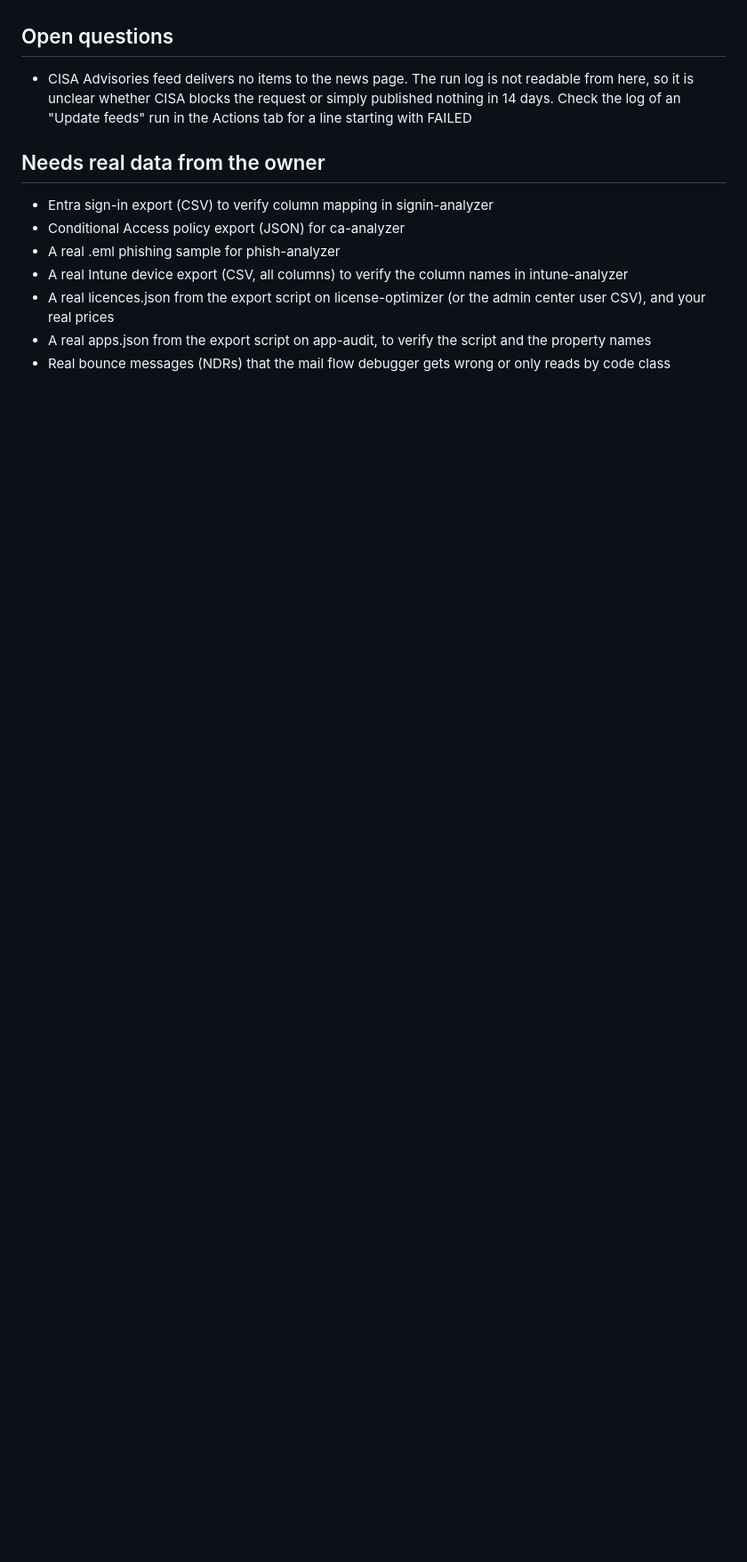
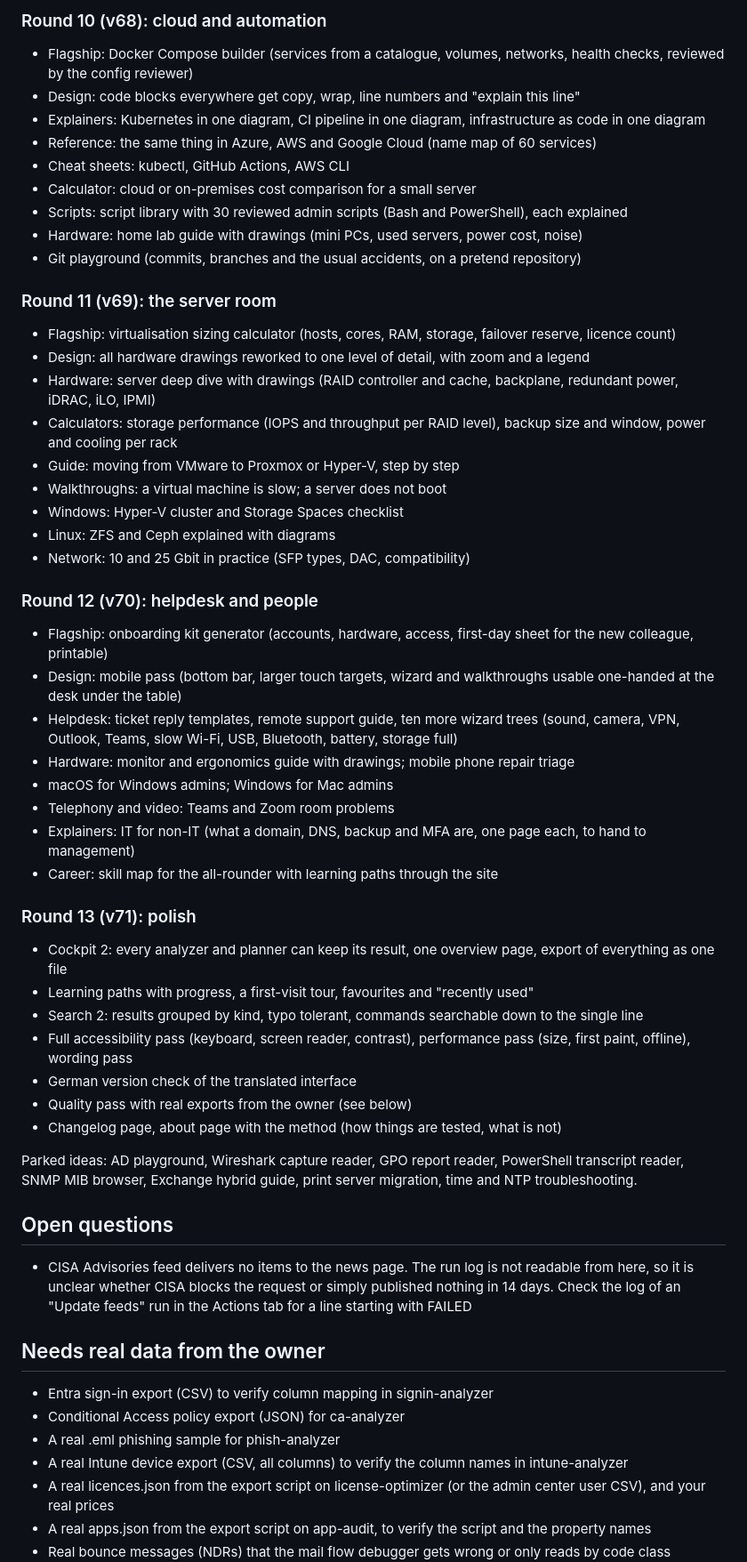
Before and after one commit to uid0loner/admin-hub, a Markdown page: ROADMAP.md, the part around one of its changes. Shown at 89% size. Drawn GitHub-style; blank space fills up the shorter version.

```diff
--- a/ROADMAP.md
+++ b/ROADMAP.md
@@ -30,3 +59,46 @@ Still open from earlier: quality pass with real exports from the owner.
+### Round 10 (v68): cloud and automation
+- Flagship: Docker Compose builder (services from a catalogue, volumes, networks, health checks, reviewed by the config reviewer)
+- Design: code blocks everywhere get copy, wrap, line numbers and "explain this line"
+- Explainers: Kubernetes in one diagram, CI pipeline in one diagram, infrastructure as code in one diagram
+- Reference: the same thing in Azure, AWS and Google Cloud (name map of 60 services)
+- Cheat sheets: kubectl, GitHub Actions, AWS CLI
+- Calculator: cloud or on-premises cost comparison for a small server
+- Scripts: script library with 30 reviewed admin scripts (Bash and PowerShell), each explained
+- Hardware: home lab guide with drawings (mini PCs, used servers, power cost, noise)
+- Git playground (commits, branches and the usual accidents, on a pretend repository)
+
+### Round 11 (v69): the server room
+- Flagship: virtualisation sizing calculator (hosts, cores, RAM, storage, failover reserve, licence count)
+- Design: all hardware drawings reworked to one level of detail, with zoom and a legend
+- Hardware: server deep dive with drawings (RAID controller and cache, backplane, redundant power, iDRAC, iLO, IPMI)
+- Calculators: storage performance (IOPS and throughput per RAID level), backup size and window, power and cooling per rack
+- Guide: moving from VMware to Proxmox or Hyper-V, step by step
+- Walkthroughs: a virtual machine is slow; a server does not boot
+- Windows: Hyper-V cluster and Storage Spaces checklist
+- Linux: ZFS and Ceph explained with diagrams
+- Network: 10 and 25 Gbit in practice (SFP types, DAC, compatibility)
+
+### Round 12 (v70): helpdesk and people
+- Flagship: onboarding kit generator (accounts, hardware, access, first-day sheet for the new colleague, printable)
+- Design: mobile pass (bottom bar, larger touch targets, wizard and walkthroughs usable one-handed at the desk under the table)
+- Helpdesk: ticket reply templates, remote support guide, ten more wizard trees (sound, camera, VPN, Outlook, Teams, slow Wi-Fi, USB, Bluetooth, battery, storage full)
+- Hardware: monitor and ergonomics guide with drawings; mobile phone repair triage
+- macOS for Windows admins; Windows for Mac admins
+- Telephony and video: Teams and Zoom room problems
+- Explainers: IT for non-IT (what a domain, DNS, backup and MFA are, one page each, to hand to management)
+- Career: skill map for the all-rounder with learning paths through the site
+
+### Round 13 (v71): polish
+- Cockpit 2: every analyzer and planner can keep its result, one overview page, export of everything as one file
+- Learning paths with progress, a first-visit tour, favourites and "recently used"
+- Search 2: results grouped by kind, typo tolerant, commands searchable down to the single line
+- Full accessibility pass (keyboard, screen reader, contrast), performance pass (size, first paint, offline), wording pass
+- German version check of the translated interface
+- Quality pass with real exports from the owner (see below)
+- Changelog page, about page with the method (how things are tested, what is not)
+
+Parked ideas: AD playground, Wireshark capture reader, GPO report reader, PowerShell transcript reader,
+SNMP MIB browser, Exchange hybrid guide, print server migration, time and NTP troubleshooting.
 
 ## Open questions
 
```
Also changed, not shown: other parts of ROADMAP.md (+48 -19 lines).
